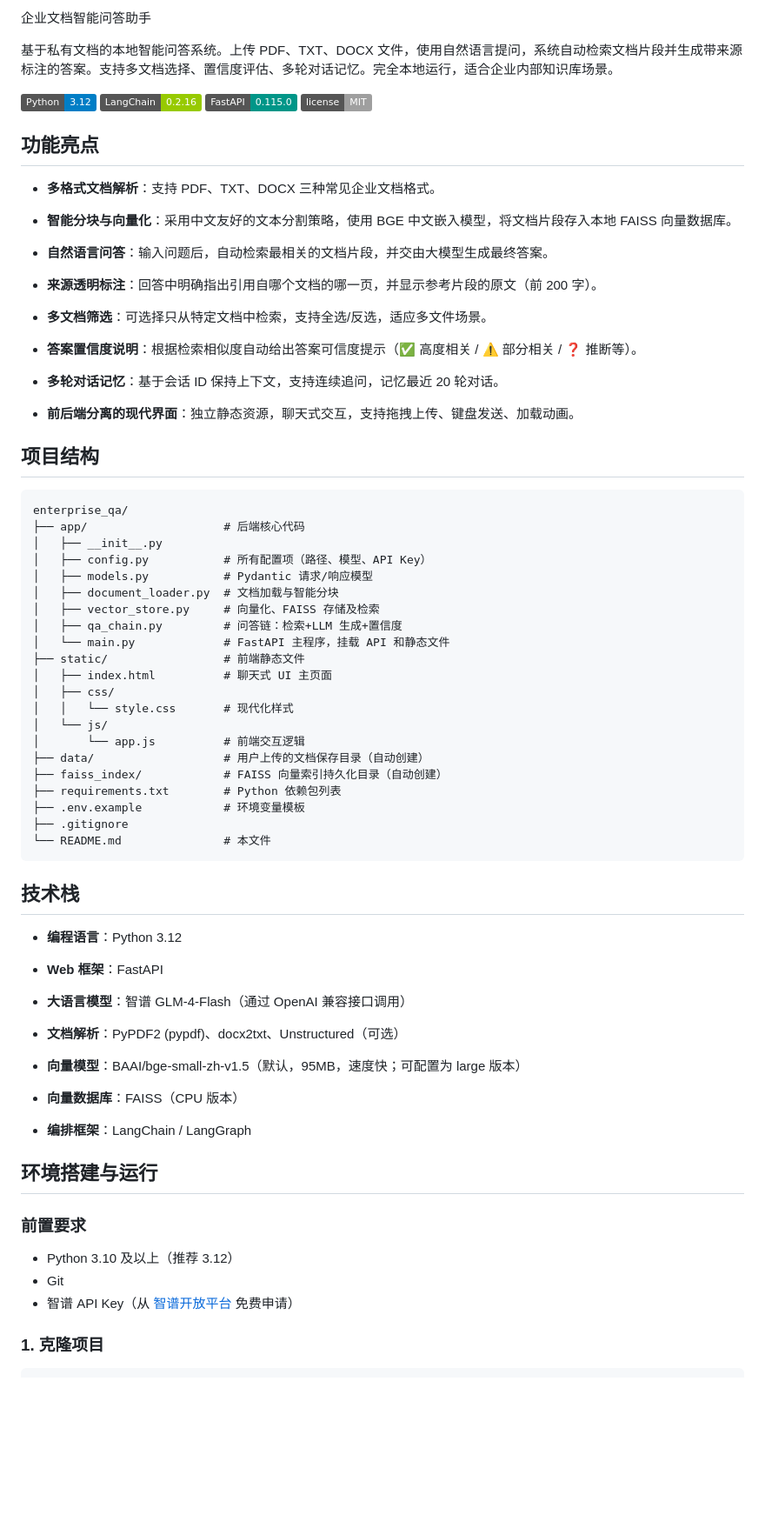
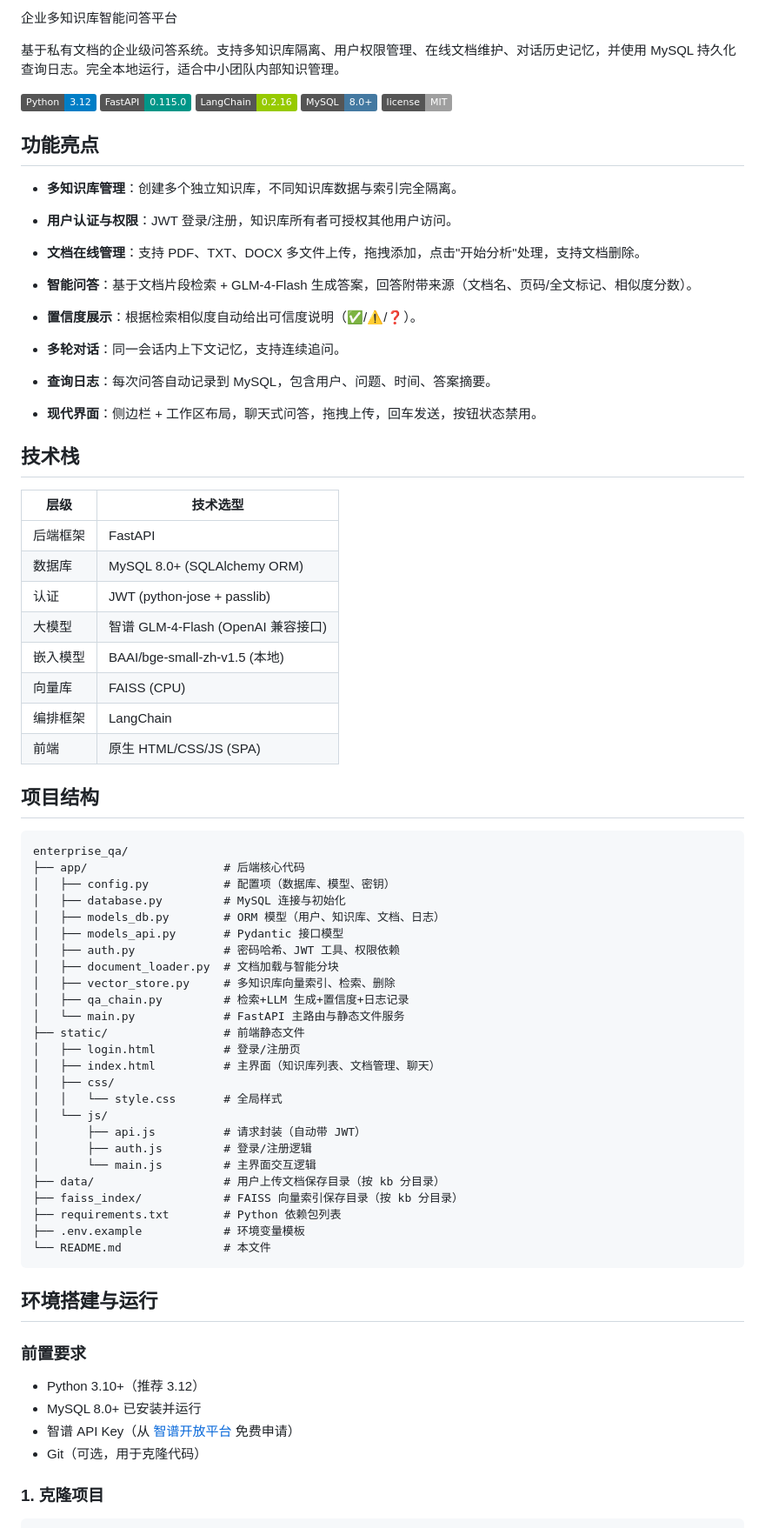
Before and after one commit to jiping730/enterprise_qa, a Markdown page: README.md, the part around one of its changes. Shown at 87% size. Drawn GitHub-style; badges without logos; blank space fills up the shorter version.

Commit message:
feat: README.md文件更新

````diff
--- a/README.md
+++ b/README.md
@@ -1,79 +1,82 @@
-企业文档智能问答助手
+企业多知识库智能问答平台
 
-基于私有文档的本地智能问答系统。上传 PDF、TXT、DOCX 文件，使用自然语言提问，系统自动检索文档片段并生成带来源标注的答案。支持多文档选择、置信度评估、多轮对话记忆。完全本地运行，适合企业内部知识库场景。
+基于私有文档的企业级问答系统。支持多知识库隔离、用户权限管理、在线文档维护、对话历史记忆，并使用 MySQL 持久化查询日志。完全本地运行，适合中小团队内部知识管理。
 
-![Python](https://img.shields.io/badge/Python-3.12-blue.svg)
+![Python](https://img.shields.io/badge/Python-3.12-blue)
+![FastAPI](https://img.shields.io/badge/FastAPI-0.115.0-009688)
 ![LangChain](https://img.shields.io/badge/LangChain-0.2.16-green)
-![FastAPI](https://img.shields.io/badge/FastAPI-0.115.0-009688)
+![MySQL](https://img.shields.io/badge/MySQL-8.0+-4479A1)
 ![license](https://img.shields.io/badge/license-MIT-lightgrey)
 
 ## 功能亮点
 
-- **多格式文档解析**：支持 PDF、TXT、DOCX 三种常见企业文档格式。
+- **多知识库管理**：创建多个独立知识库，不同知识库数据与索引完全隔离。
 
-- **智能分块与向量化**：采用中文友好的文本分割策略，使用 BGE 中文嵌入模型，将文档片段存入本地 FAISS 向量数据库。
+- **用户认证与权限**：JWT 登录/注册，知识库所有者可授权其他用户访问。
 
-- **自然语言问答**：输入问题后，自动检索最相关的文档片段，并交由大模型生成最终答案。
+- **文档在线管理**：支持 PDF、TXT、DOCX 多文件上传，拖拽添加，点击"开始分析"处理，支持文档删除。
 
-- **来源透明标注**：回答中明确指出引用自哪个文档的哪一页，并显示参考片段的原文（前 200 字）。
+- **智能问答**：基于文档片段检索 + GLM-4-Flash 生成答案，回答附带来源（文档名、页码/全文标记、相似度分数）。
 
-- **多文档筛选**：可选择只从特定文档中检索，支持全选/反选，适应多文件场景。
+- **置信度展示**：根据检索相似度自动给出可信度说明（✅/⚠️/❓）。
 
-- **答案置信度说明**：根据检索相似度自动给出答案可信度提示（✅ 高度相关 / ⚠️ 部分相关 / ❓ 推断等）。
+- **多轮对话**：同一会话内上下文记忆，支持连续追问。
 
-- **多轮对话记忆**：基于会话 ID 保持上下文，支持连续追问，记忆最近 20 轮对话。
+- **查询日志**：每次问答自动记录到 MySQL，包含用户、问题、时间、答案摘要。
 
-- **前后端分离的现代界面**：独立静态资源，聊天式交互，支持拖拽上传、键盘发送、加载动画。
+- **现代界面**：侧边栏 + 工作区布局，聊天式问答，拖拽上传，回车发送，按钮状态禁用。
+
+## 技术栈
+
+| 层级 | 技术选型 |
+|------|----------|
+| 后端框架 | FastAPI |
+| 数据库 | MySQL 8.0+ (SQLAlchemy ORM) |
+| 认证 | JWT (python-jose + passlib) |
+| 大模型 | 智谱 GLM-4-Flash (OpenAI 兼容接口) |
+| 嵌入模型 | BAAI/bge-small-zh-v1.5 (本地) |
+| 向量库 | FAISS (CPU) |
+| 编排框架 | LangChain |
+| 前端 | 原生 HTML/CSS/JS (SPA) |
 
 ## 项目结构
 
 ```
 enterprise_qa/
 ├── app/                    # 后端核心代码
-│   ├── __init__.py
-│   ├── config.py           # 所有配置项（路径、模型、API Key）
-│   ├── models.py           # Pydantic 请求/响应模型
+│   ├── config.py           # 配置项（数据库、模型、密钥）
+│   ├── database.py         # MySQL 连接与初始化
+│   ├── models_db.py        # ORM 模型（用户、知识库、文档、日志）
+│   ├── models_api.py       # Pydantic 接口模型
+│   ├── auth.py             # 密码哈希、JWT 工具、权限依赖
 │   ├── document_loader.py  # 文档加载与智能分块
-│   ├── vector_store.py     # 向量化、FAISS 存储及检索
-│   ├── qa_chain.py         # 问答链：检索+LLM 生成+置信度
-│   └── main.py             # FastAPI 主程序，挂载 API 和静态文件
+│   ├── vector_store.py     # 多知识库向量索引、检索、删除
+│   ├── qa_chain.py         # 检索+LLM 生成+置信度+日志记录
+│   └── main.py             # FastAPI 主路由与静态文件服务
 ├── static/                 # 前端静态文件
-│   ├── index.html          # 聊天式 UI 主页面
+│   ├── login.html          # 登录/注册页
+│   ├── index.html          # 主界面（知识库列表、文档管理、聊天）
 │   ├── css/
-│   │   └── style.css       # 现代化样式
+│   │   └── style.css       # 全局样式
 │   └── js/
-│       └── app.js          # 前端交互逻辑
-├── data/                   # 用户上传的文档保存目录（自动创建）
-├── faiss_index/            # FAISS 向量索引持久化目录（自动创建）
+│       ├── api.js          # 请求封装（自动带 JWT）
+│       ├── auth.js         # 登录/注册逻辑
+│       └── main.js         # 主界面交互逻辑
+├── data/                   # 用户上传文档保存目录（按 kb 分目录）
+├── faiss_index/            # FAISS 向量索引保存目录（按 kb 分目录）
 ├── requirements.txt        # Python 依赖包列表
 ├── .env.example            # 环境变量模板
-├── .gitignore
 └── README.md               # 本文件
 ```
-
-## 技术栈
-
-- **编程语言**：Python 3.12
-
-- **Web 框架**：FastAPI
-
-- **大语言模型**：智谱 GLM-4-Flash（通过 OpenAI 兼容接口调用）
-
-- **文档解析**：PyPDF2 (pypdf)、docx2txt、Unstructured（可选）
-
-- **向量模型**：BAAI/bge-small-zh-v1.5（默认，95MB，速度快；可配置为 large 版本）
-
-- **向量数据库**：FAISS（CPU 版本）
-
-- **编排框架**：LangChain / LangGraph
 
 ## 环境搭建与运行
 
 ### 前置要求
 
-- Python 3.10 及以上（推荐 3.12）
-- Git
+- Python 3.10+（推荐 3.12）
+- MySQL 8.0+ 已安装并运行
 - 智谱 API Key（从 [智谱开放平台](https://open.bigmodel.cn/) 免费申请）
+- Git（可选，用于克隆代码）
 
 ### 1. 克隆项目
 
````
Also changed, not shown: other parts of README.md (+46 -32 lines).
